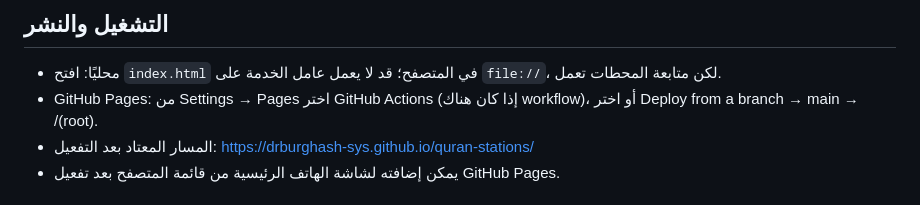
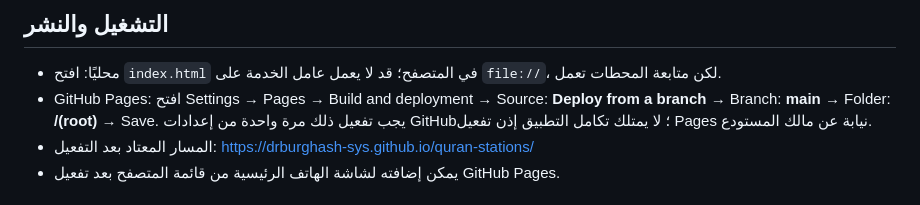
Before and after one commit to drburghash-sys/quran-stations, a Markdown page: README.md, the part around the change. Drawn GitHub-style.

Commit message:
Clarify one-time manual GitHub Pages branch publishing setup

```diff
--- a/README.md
+++ b/README.md
@@ -18,7 +18,7 @@ HTML + CSS + JavaScript دون خدمات خارجية أو تسجيل حساب.
 
 ## التشغيل والنشر
 - محليًا: افتح `index.html` في المتصفح؛ قد لا يعمل عامل الخدمة على `file://`، لكن متابعة المحطات تعمل.
-- GitHub Pages: من Settings → Pages اختر GitHub Actions (إذا كان هناك workflow)، أو اختر Deploy from a branch → main → /(root).
+- GitHub Pages: افتح Settings → Pages → Build and deployment → Source: **Deploy from a branch** → Branch: **main** → Folder: **/(root)** → Save. يجب تفعيل ذلك مرة واحدة من إعدادات GitHub؛ لا يمتلك تكامل التطبيق إذن تفعيل Pages نيابة عن مالك المستودع.
 - المسار المعتاد بعد التفعيل: https://drburghash-sys.github.io/quran-stations/
 - يمكن إضافته لشاشة الهاتف الرئيسية من قائمة المتصفح بعد تفعيل GitHub Pages.
 
```
